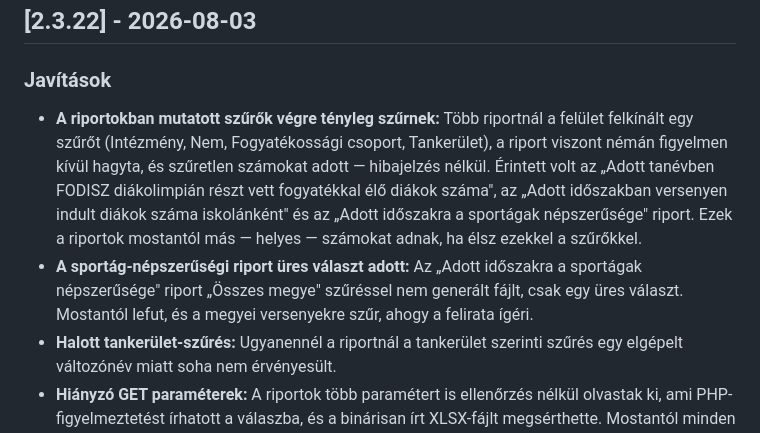
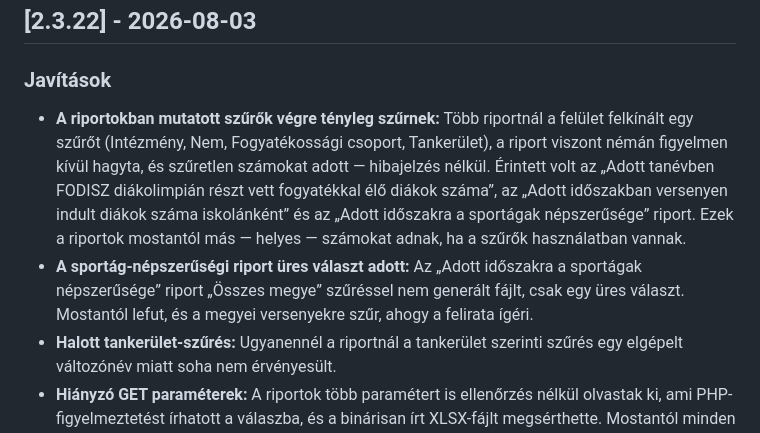
Before and after one commit to MadBox-99/vitarex-vespa-plugin, a Markdown page: CHANGELOG.md, the part around the change. Drawn GitHub-style.

Commit message:
fix(docs): CHANGELOG tipografiai idezojel es megszolitas javitasa

```diff
--- a/CHANGELOG.md
+++ b/CHANGELOG.md
@@ -3,8 +3,8 @@
 ## [2.3.22] - 2026-08-03
 
 ### Javítások
-- **A riportokban mutatott szűrők végre tényleg szűrnek:** Több riportnál a felület felkínált egy szűrőt (Intézmény, Nem, Fogyatékossági csoport, Tankerület), a riport viszont némán figyelmen kívül hagyta, és szűretlen számokat adott — hibajelzés nélkül. Érintett volt az „Adott tanévben FODISZ diákolimpián részt vett fogyatékkal élő diákok száma", az „Adott időszakban versenyen indult diákok száma iskolánként" és az „Adott időszakra a sportágak népszerűsége" riport. Ezek a riportok mostantól más — helyes — számokat adnak, ha élsz ezekkel a szűrőkkel.
-- **A sportág-népszerűségi riport üres választ adott:** Az „Adott időszakra a sportágak népszerűsége" riport „Összes megye" szűréssel nem generált fájlt, csak egy üres választ. Mostantól lefut, és a megyei versenyekre szűr, ahogy a felirata ígéri.
+- **A riportokban mutatott szűrők végre tényleg szűrnek:** Több riportnál a felület felkínált egy szűrőt (Intézmény, Nem, Fogyatékossági csoport, Tankerület), a riport viszont némán figyelmen kívül hagyta, és szűretlen számokat adott — hibajelzés nélkül. Érintett volt az „Adott tanévben FODISZ diákolimpián részt vett fogyatékkal élő diákok száma”, az „Adott időszakban versenyen indult diákok száma iskolánként” és az „Adott időszakra a sportágak népszerűsége” riport. Ezek a riportok mostantól más — helyes — számokat adnak, ha a szűrők használatban vannak.
+- **A sportág-népszerűségi riport üres választ adott:** Az „Adott időszakra a sportágak népszerűsége” riport „Összes megye” szűréssel nem generált fájlt, csak egy üres választ. Mostantól lefut, és a megyei versenyekre szűr, ahogy a felirata ígéri.
 - **Halott tankerület-szűrés:** Ugyanennél a riportnál a tankerület szerinti szűrés egy elgépelt változónév miatt soha nem érvényesült.
 - **Hiányzó GET paraméterek:** A riportok több paramétert is ellenőrzés nélkül olvastak ki, ami PHP-figyelmeztetést írhatott a válaszba, és a binárisan írt XLSX-fájlt megsérthette. Mostantól minden paraméter olvasása védett.
 
```
